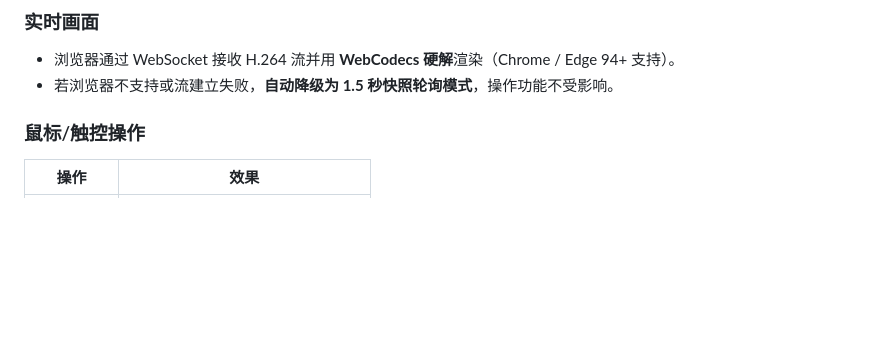
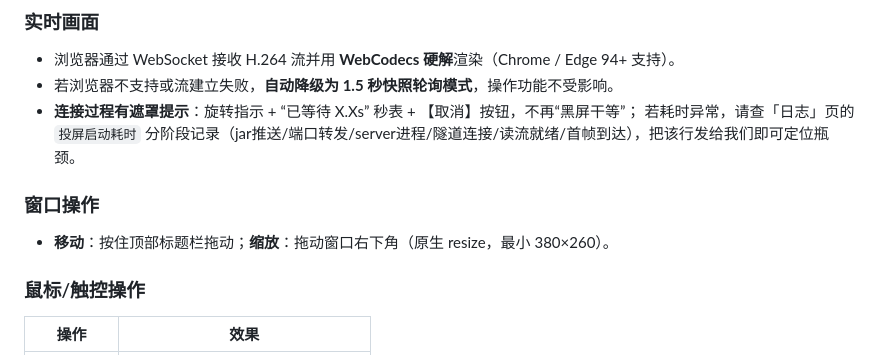
Before and after one commit to narci2018/narciFarm, a Markdown page: docs/使用手册.md, the part around the change. Drawn GitHub-style; blank space fills up the shorter version.

Commit message:
docs: 手册补充加载遮罩与窗口拖拽缩放说明

```diff
--- a/docs/使用手册.md
+++ b/docs/使用手册.md
@@ -110,6 +110,12 @@ py -3 -m uvicorn narci.main:app --host 127.0.0.1 --port 8555
 
 - 浏览器通过 WebSocket 接收 H.264 流并用 **WebCodecs 硬解**渲染（Chrome / Edge 94+ 支持）。
 - 若浏览器不支持或流建立失败，**自动降级为 1.5 秒快照轮询模式**，操作功能不受影响。
+- **连接过程有遮罩提示**：旋转指示 + “已等待 X.Xs” 秒表 + 【取消】按钮，不再“黑屏干等”；
+  若耗时异常，请查「日志」页的 `投屏启动耗时` 分阶段记录（jar推送/端口转发/server进程/隧道连接/读流就绪/首帧到达），把该行发给我们即可定位瓶颈。
+
+### 窗口操作
+
+- **移动**：按住顶部标题栏拖动；**缩放**：拖动窗口右下角（原生 resize，最小 380×260）。
 
 ### 鼠标/触控操作
 
```
